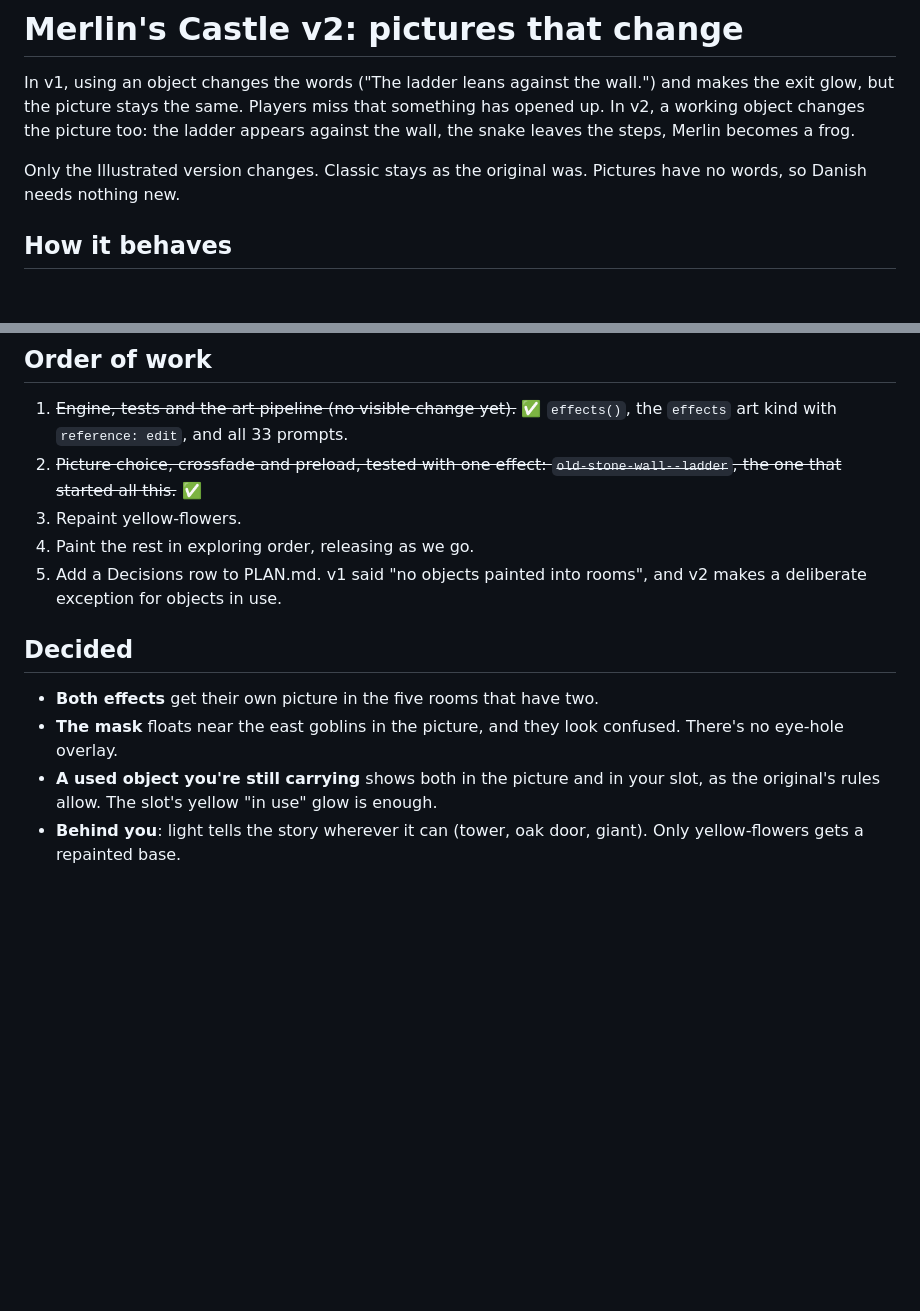
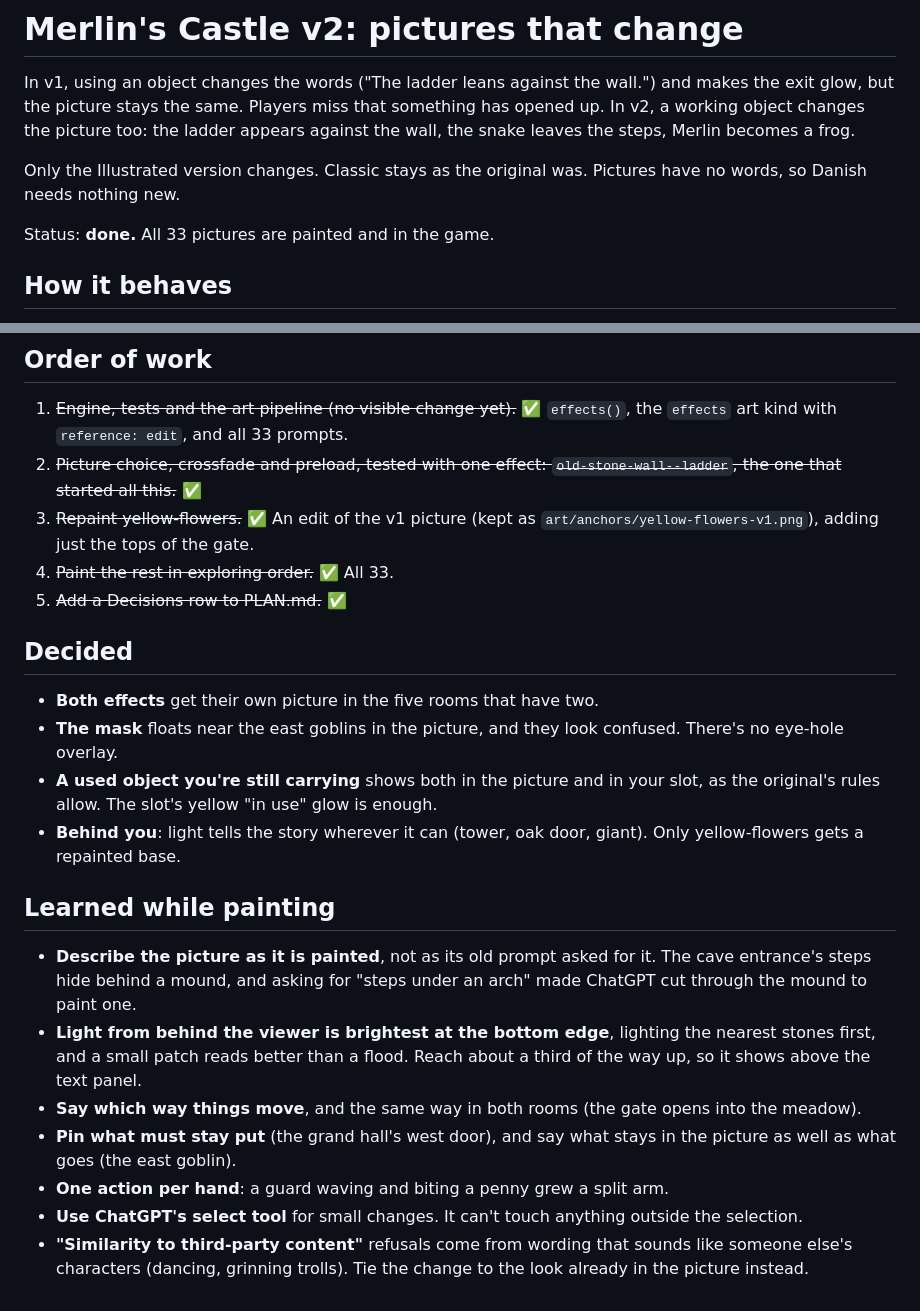
Before and after one commit to druewilding/merlins-castle, a Markdown page: PLAN-V2.md, 2 parts joined by grey strips. Drawn GitHub-style; blank space fills up the shorter version.

```diff
--- a/PLAN-V2.md
+++ b/PLAN-V2.md
@@ -8,6 +8,8 @@ becomes a frog.
 
 Only the Illustrated version changes. Classic stays as the original was.
 Pictures have no words, so Danish needs nothing new.
+
+Status: **done.** All 33 pictures are painted and in the game.
 
 ## How it behaves
 
@@ -162,10 +164,10 @@ gain pictures batch by batch, like v1 did.
    the `effects` art kind with `reference: edit`, and all 33 prompts.
 2. ~~Picture choice, crossfade and preload, tested with one effect:
    `old-stone-wall--ladder`, the one that started all this.~~ ✅
-3. Repaint yellow-flowers.
-4. Paint the rest in exploring order, releasing as we go.
-5. Add a Decisions row to PLAN.md. v1 said "no objects painted into rooms",
-   and v2 makes a deliberate exception for objects in use.
+3. ~~Repaint yellow-flowers.~~ ✅ An edit of the v1 picture (kept as
+   `art/anchors/yellow-flowers-v1.png`), adding just the tops of the gate.
+4. ~~Paint the rest in exploring order.~~ ✅ All 33.
+5. ~~Add a Decisions row to PLAN.md.~~ ✅
 
 ## Decided
 
@@ -177,3 +179,22 @@ gain pictures batch by batch, like v1 did.
   is enough.
 - **Behind you**: light tells the story wherever it can (tower, oak door,
   giant). Only yellow-flowers gets a repainted base.
+
+## Learned while painting
+
+- **Describe the picture as it is painted**, not as its old prompt asked for
+  it. The cave entrance's steps hide behind a mound, and asking for "steps
+  under an arch" made ChatGPT cut through the mound to paint one.
+- **Light from behind the viewer is brightest at the bottom edge**, lighting
+  the nearest stones first, and a small patch reads better than a flood.
+  Reach about a third of the way up, so it shows above the text panel.
+- **Say which way things move**, and the same way in both rooms (the gate
+  opens into the meadow).
+- **Pin what must stay put** (the grand hall's west door), and say what
+  stays in the picture as well as what goes (the east goblin).
+- **One action per hand**: a guard waving and biting a penny grew a split arm.
+- **Use ChatGPT's select tool** for small changes. It can't touch anything
+  outside the selection.
+- **"Similarity to third-party content"** refusals come from wording that
+  sounds like someone else's characters (dancing, grinning trolls). Tie the
+  change to the look already in the picture instead.
```
Also changed, not shown: PLAN.md (+8 -3 lines), README.md (+7 -3 lines).
